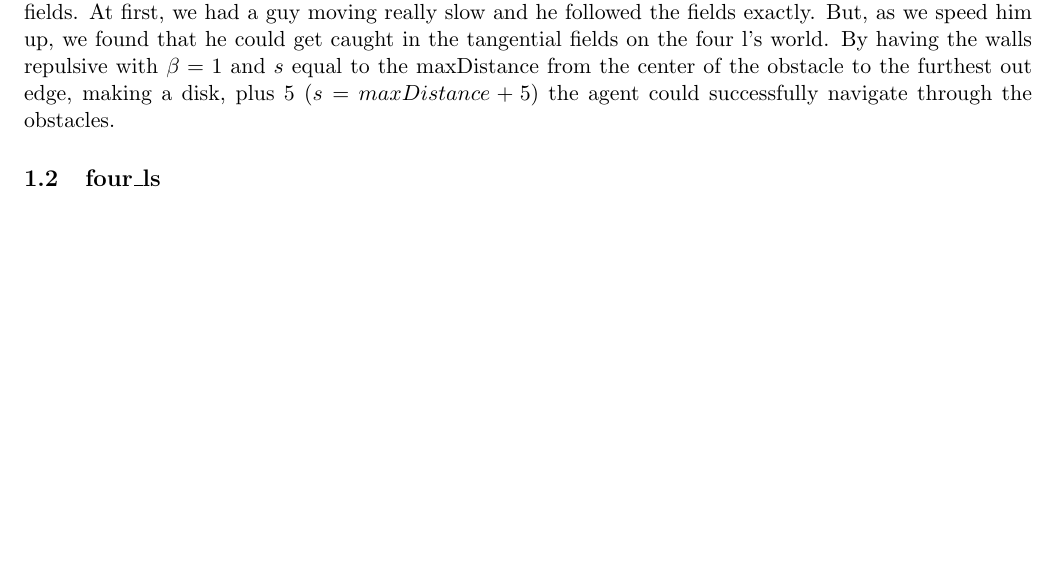
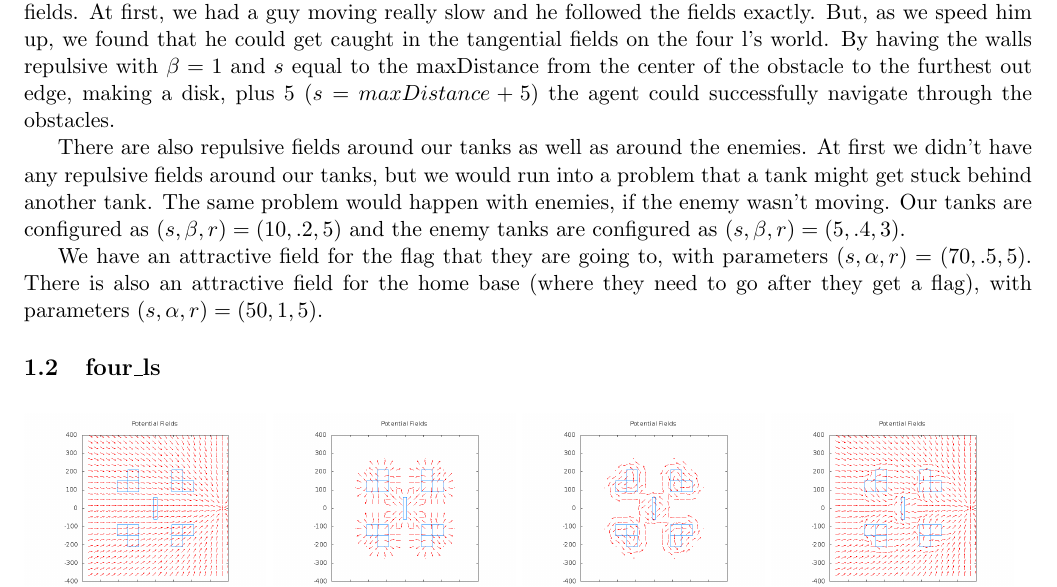
Before and after one commit to tylersouthwick/bzflagagent, a LaTeX document (lab1.tex): part of page 1 of 2, cut so that both start at the same text, the shorter picture padded with empty space. Compiled offline with pdfLaTeX.

Commit message:
expanded pf usage

```diff
--- a/lab1.tex
+++ b/lab1.tex
@@ -21,6 +21,14 @@ We ended up using reflective fields around the obstacles as they seemed to work
 At first, we had a guy moving really slow and he followed the fields exactly.
 But, as we speed him up, we found that he could get caught in the tangential fields on the four l's world.
 By having the walls repulsive with $\beta = 1$ and $s$ equal to the maxDistance from the center of the obstacle to the furthest out edge, making a disk, plus 5 ($s=maxDistance + 5)$ the agent could successfully navigate through the obstacles.
+
+There are also repulsive fields around our tanks as well as around the enemies.
+At first we didn't have any repulsive fields around our tanks, but we would run into a problem that a tank might get stuck behind another tank.
+The same problem would happen with enemies, if the enemy wasn't moving.
+Our tanks are configured as $(s, \beta, r) = (10, .2, 5)$ and the enemy tanks are configured as $(s, \beta, r) = (5, .4, 3)$.
+
+We have an attractive field for the flag that they are going to, with parameters $(s, \alpha, r) = (70, .5, 5)$.
+There is also an attractive field for the home base (where they need to go after they get a flag), with parameters $(s, \alpha, r) = (50, 1, 5)$.
 
 \subsection{four\_ls}
 
```
